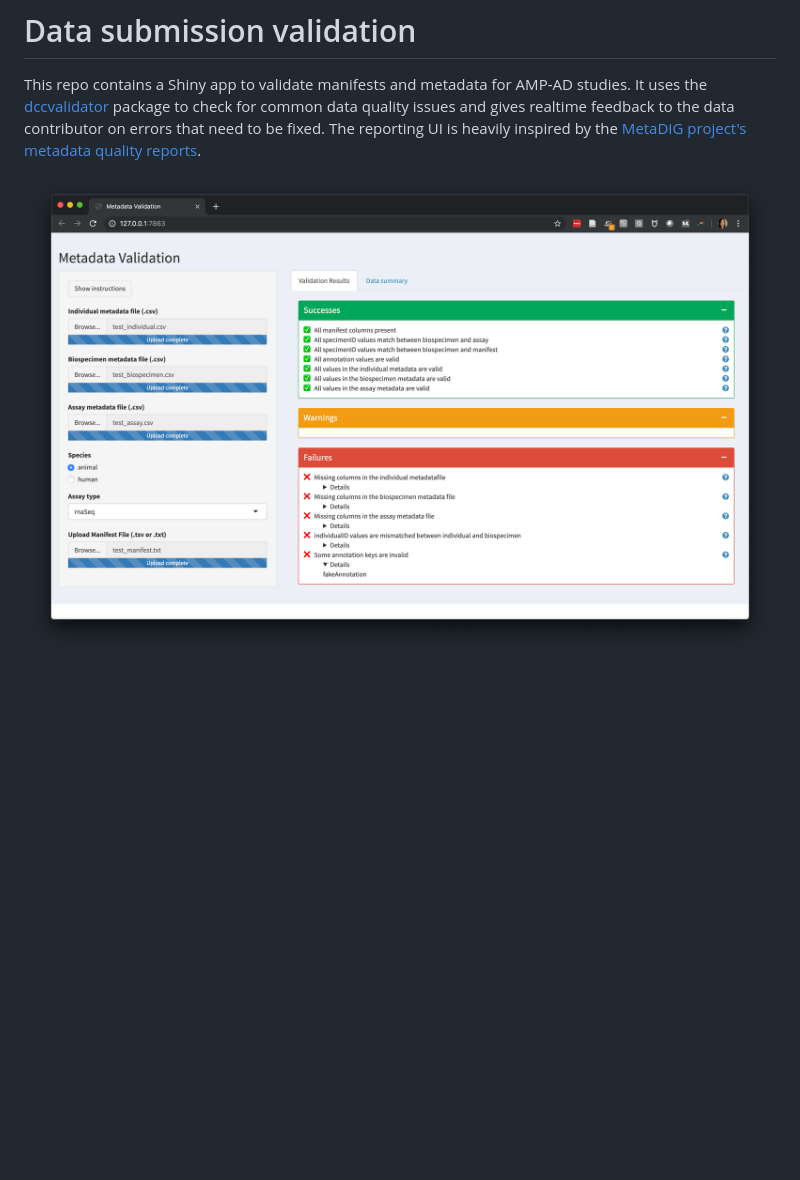
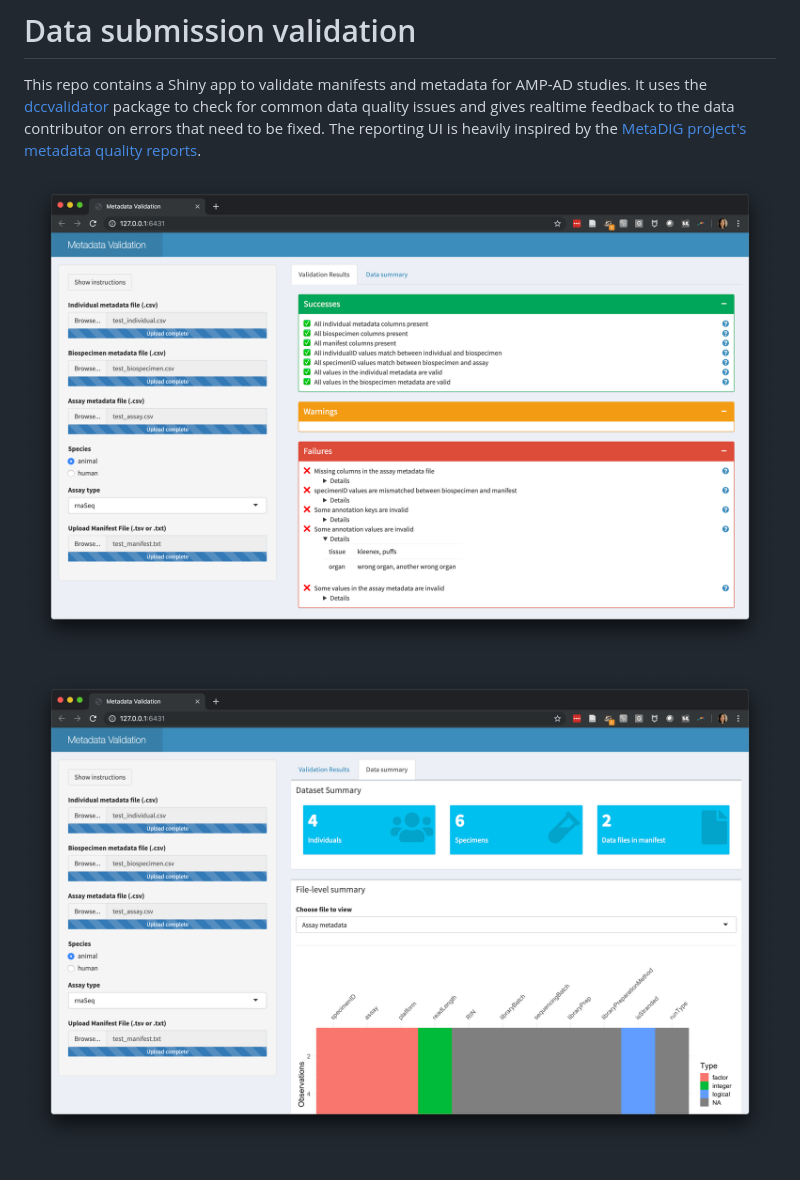
Before and after one commit to Sage-Bionetworks/dccvalidator, a Markdown page: README.md, the part around the change. Drawn GitHub-style; pictures changed too: app_screenshot.png (deleted), figs/app_screenshot_check_results.png (added), figs/app_screenshot_summary.png (added); blank space fills up the shorter version.

Commit message:
Update screenshots

```diff
--- a/README.md
+++ b/README.md
@@ -7,4 +7,6 @@ check for common data quality issues and gives realtime feedback to the data
 contributor on errors that need to be fixed. The reporting UI is heavily inspired by the
 [MetaDIG project's metadata quality reports](https://knb.ecoinformatics.org/quality/s=knb.suite.1/doi%3A10.5063%2FF12V2D1V).
 
-![screenshot of a dashboard reporting some passed and some failed validation checks in green and red boxes](app_screenshot.png)
+![screenshot of a dashboard reporting some passed and some failed validation checks in green and red boxes](figs/app_screenshot_check_results.png)
+
+![screenshot of a dashboard reporting number of individuals, specimens, and files, and a plot of the data types and missing data in a data file](figs/app_screenshot_summary.png)
```
